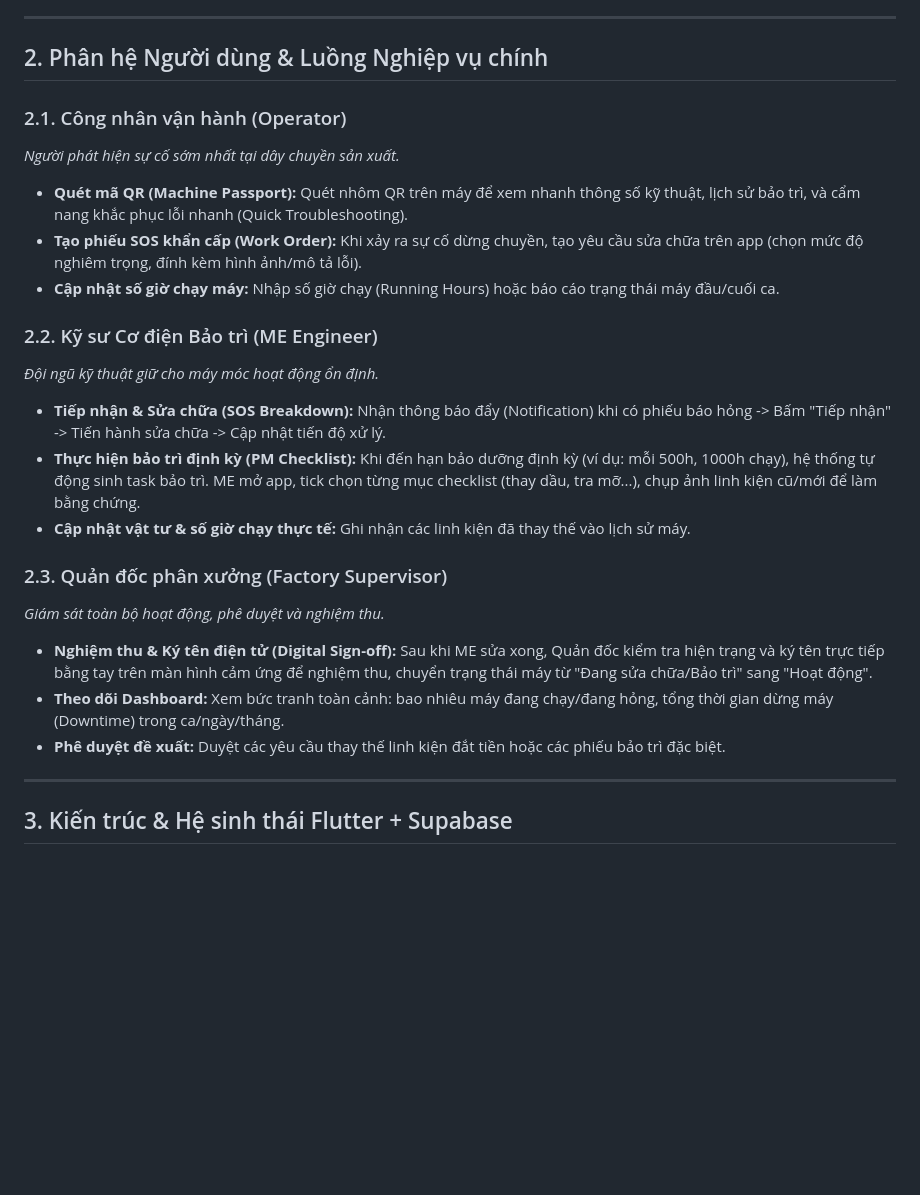
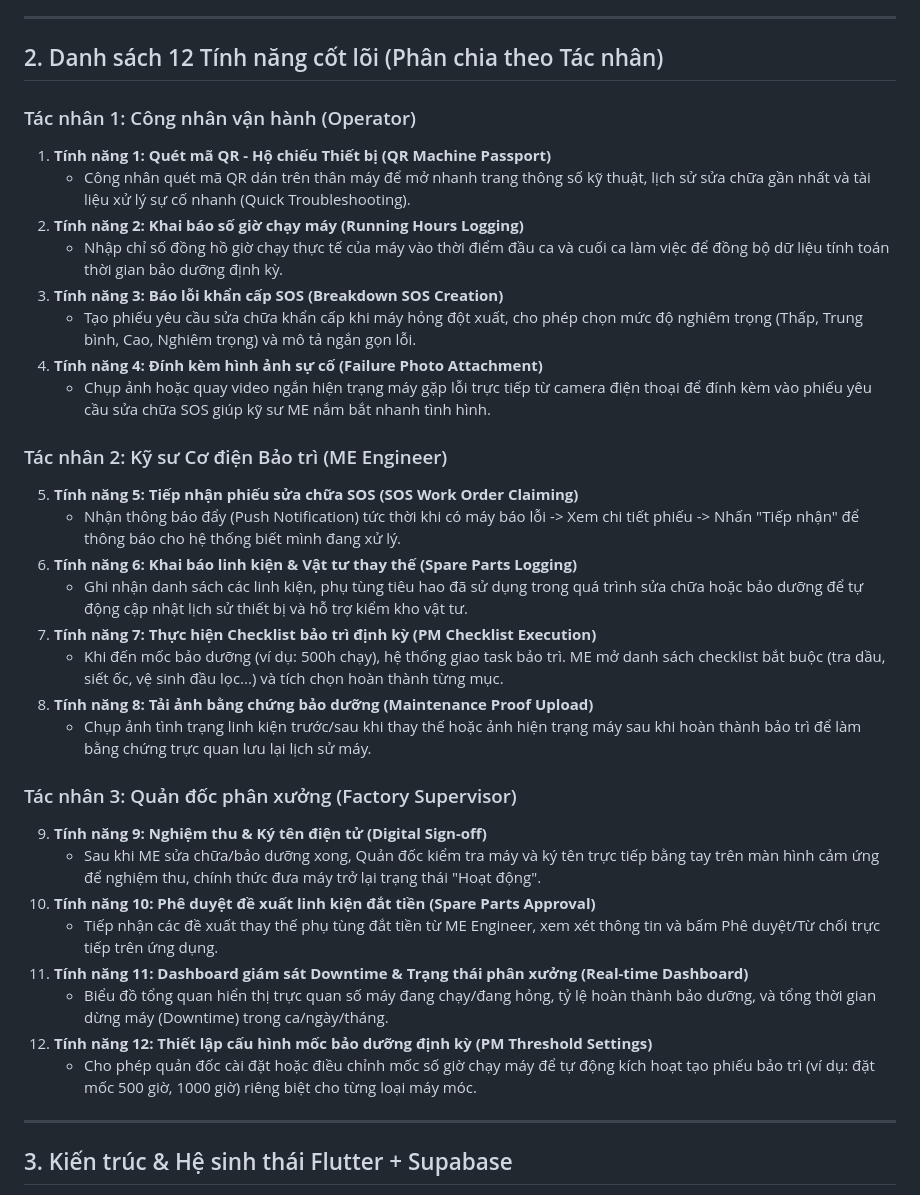
Before and after one commit to pvduy23052005/cse441-mobile-asset-track, a Markdown page: overview.md, the part around the change. GitHub-like rendering; blank space fills up the shorter version.

Commit message:
feat: add feature for actors

```diff
--- a/overview.md
+++ b/overview.md
@@ -10,25 +10,37 @@
 
 ---
 
-## 2. Phân hệ Người dùng & Luồng Nghiệp vụ chính
+## 2. Danh sách 12 Tính năng cốt lõi (Phân chia theo Tác nhân)
 
-### 2.1. Công nhân vận hành (Operator)
-*Người phát hiện sự cố sớm nhất tại dây chuyền sản xuất.*
-- **Quét mã QR (Machine Passport):** Quét nhôm QR trên máy để xem nhanh thông số kỹ thuật, lịch sử bảo trì, và cẩm nang khắc phục lỗi nhanh (Quick Troubleshooting).
-- **Tạo phiếu SOS khẩn cấp (Work Order):** Khi xảy ra sự cố dừng chuyền, tạo yêu cầu sửa chữa trên app (chọn mức độ nghiêm trọng, đính kèm hình ảnh/mô tả lỗi).
-- **Cập nhật số giờ chạy máy:** Nhập số giờ chạy (Running Hours) hoặc báo cáo trạng thái máy đầu/cuối ca.
+### Tác nhân 1: Công nhân vận hành (Operator)
+1. **Tính năng 1: Quét mã QR - Hộ chiếu Thiết bị (QR Machine Passport)**
+   * Công nhân quét mã QR dán trên thân máy để mở nhanh trang thông số kỹ thuật, lịch sử sửa chữa gần nhất và tài liệu xử lý sự cố nhanh (Quick Troubleshooting).
+2. **Tính năng 2: Khai báo số giờ chạy máy (Running Hours Logging)**
+   * Nhập chỉ số đồng hồ giờ chạy thực tế của máy vào thời điểm đầu ca và cuối ca làm việc để đồng bộ dữ liệu tính toán thời gian bảo dưỡng định kỳ.
+3. **Tính năng 3: Báo lỗi khẩn cấp SOS (Breakdown SOS Creation)**
+   * Tạo phiếu yêu cầu sửa chữa khẩn cấp khi máy hỏng đột xuất, cho phép chọn mức độ nghiêm trọng (Thấp, Trung bình, Cao, Nghiêm trọng) và mô tả ngắn gọn lỗi.
+4. **Tính năng 4: Đính kèm hình ảnh sự cố (Failure Photo Attachment)**
+   * Chụp ảnh hoặc quay video ngắn hiện trạng máy gặp lỗi trực tiếp từ camera điện thoại để đính kèm vào phiếu yêu cầu sửa chữa SOS giúp kỹ sư ME nắm bắt nhanh tình hình.
 
-### 2.2. Kỹ sư Cơ điện Bảo trì (ME Engineer)
-*Đội ngũ kỹ thuật giữ cho máy móc hoạt động ổn định.*
-- **Tiếp nhận & Sửa chữa (SOS Breakdown):** Nhận thông báo đẩy (Notification) khi có phiếu báo hỏng -> Bấm "Tiếp nhận" -> Tiến hành sửa chữa -> Cập nhật tiến độ xử lý.
-- **Thực hiện bảo trì định kỳ (PM Checklist):** Khi đến hạn bảo dưỡng định kỳ (ví dụ: mỗi 500h, 1000h chạy), hệ thống tự động sinh task bảo trì. ME mở app, tick chọn từng mục checklist (thay dầu, tra mỡ...), chụp ảnh linh kiện cũ/mới để làm bằng chứng.
-- **Cập nhật vật tư & số giờ chạy thực tế:** Ghi nhận các linh kiện đã thay thế vào lịch sử máy.
+### Tác nhân 2: Kỹ sư Cơ điện Bảo trì (ME Engineer)
+5. **Tính năng 5: Tiếp nhận phiếu sửa chữa SOS (SOS Work Order Claiming)**
+   * Nhận thông báo đẩy (Push Notification) tức thời khi có máy báo lỗi -> Xem chi tiết phiếu -> Nhấn "Tiếp nhận" để thông báo cho hệ thống biết mình đang xử lý.
+6. **Tính năng 6: Khai báo linh kiện & Vật tư thay thế (Spare Parts Logging)**
+   * Ghi nhận danh sách các linh kiện, phụ tùng tiêu hao đã sử dụng trong quá trình sửa chữa hoặc bảo dưỡng để tự động cập nhật lịch sử thiết bị và hỗ trợ kiểm kho vật tư.
+7. **Tính năng 7: Thực hiện Checklist bảo trì định kỳ (PM Checklist Execution)**
+   * Khi đến mốc bảo dưỡng (ví dụ: 500h chạy), hệ thống giao task bảo trì. ME mở danh sách checklist bắt buộc (tra dầu, siết ốc, vệ sinh đầu lọc...) và tích chọn hoàn thành từng mục.
+8. **Tính năng 8: Tải ảnh bằng chứng bảo dưỡng (Maintenance Proof Upload)**
+   * Chụp ảnh tình trạng linh kiện trước/sau khi thay thế hoặc ảnh hiện trạng máy sau khi hoàn thành bảo trì để làm bằng chứng trực quan lưu lại lịch sử máy.
 
-### 2.3. Quản đốc phân xưởng (Factory Supervisor)
-*Giám sát toàn bộ hoạt động, phê duyệt và nghiệm thu.*
-- **Nghiệm thu & Ký tên điện tử (Digital Sign-off):** Sau khi ME sửa xong, Quản đốc kiểm tra hiện trạng và ký tên trực tiếp bằng tay trên màn hình cảm ứng để nghiệm thu, chuyển trạng thái máy từ "Đang sửa chữa/Bảo trì" sang "Hoạt động".
-- **Theo dõi Dashboard:** Xem bức tranh toàn cảnh: bao nhiêu máy đang chạy/đang hỏng, tổng thời gian dừng máy (Downtime) trong ca/ngày/tháng.
-- **Phê duyệt đề xuất:** Duyệt các yêu cầu thay thế linh kiện đắt tiền hoặc các phiếu bảo trì đặc biệt.
+### Tác nhân 3: Quản đốc phân xưởng (Factory Supervisor)
+9. **Tính năng 9: Nghiệm thu & Ký tên điện tử (Digital Sign-off)**
+   * Sau khi ME sửa chữa/bảo dưỡng xong, Quản đốc kiểm tra máy và ký tên trực tiếp bằng tay trên màn hình cảm ứng để nghiệm thu, chính thức đưa máy trở lại trạng thái "Hoạt động".
+10. **Tính năng 10: Phê duyệt đề xuất linh kiện đắt tiền (Spare Parts Approval)**
+    * Tiếp nhận các đề xuất thay thế phụ tùng đắt tiền từ ME Engineer, xem xét thông tin và bấm Phê duyệt/Từ chối trực tiếp trên ứng dụng.
+11. **Tính năng 11: Dashboard giám sát Downtime & Trạng thái phân xưởng (Real-time Dashboard)**
+    * Biểu đồ tổng quan hiển thị trực quan số máy đang chạy/đang hỏng, tỷ lệ hoàn thành bảo dưỡng, và tổng thời gian dừng máy (Downtime) trong ca/ngày/tháng.
+12. **Tính năng 12: Thiết lập cấu hình mốc bảo dưỡng định kỳ (PM Threshold Settings)**
+    * Cho phép quản đốc cài đặt hoặc điều chỉnh mốc số giờ chạy máy để tự động kích hoạt tạo phiếu bảo trì (ví dụ: đặt mốc 500 giờ, 1000 giờ) riêng biệt cho từng loại máy móc.
 
 ---
 
```
